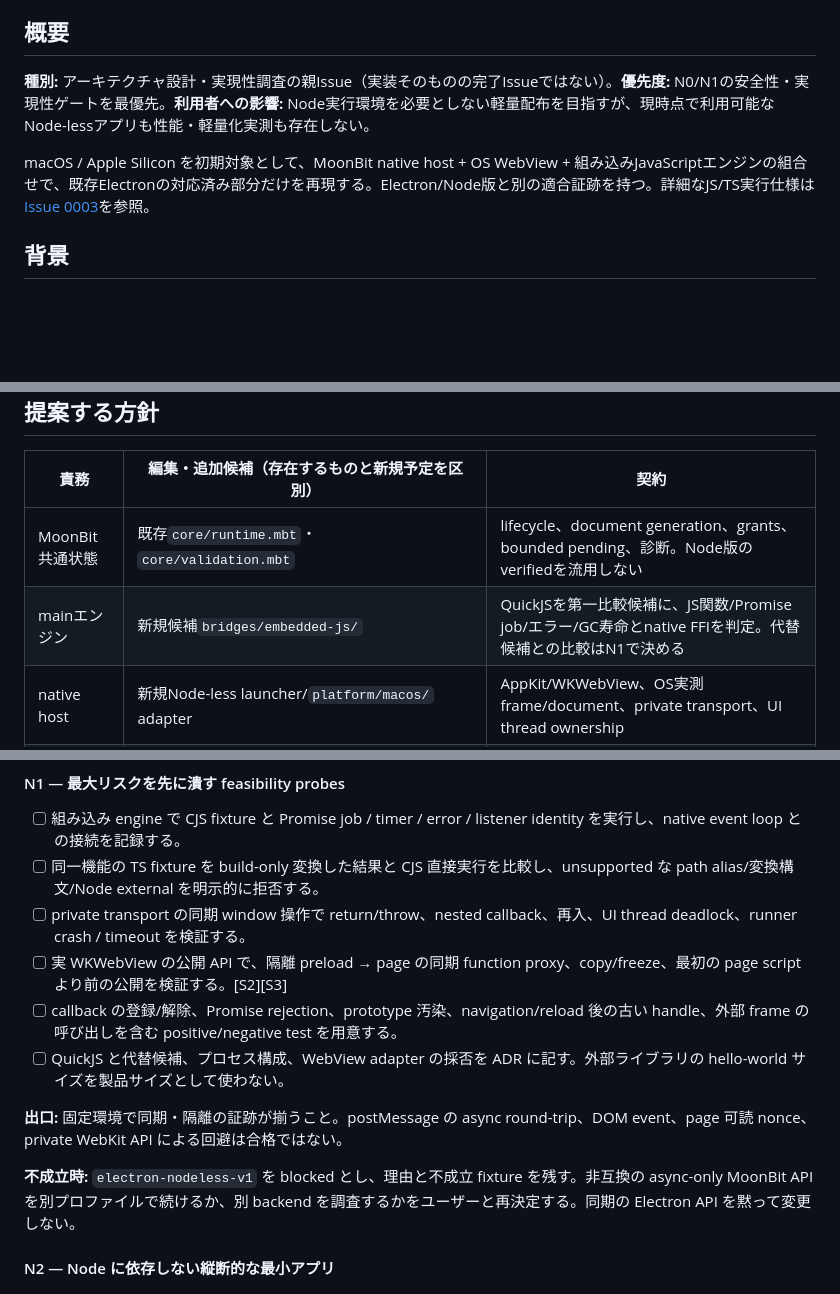
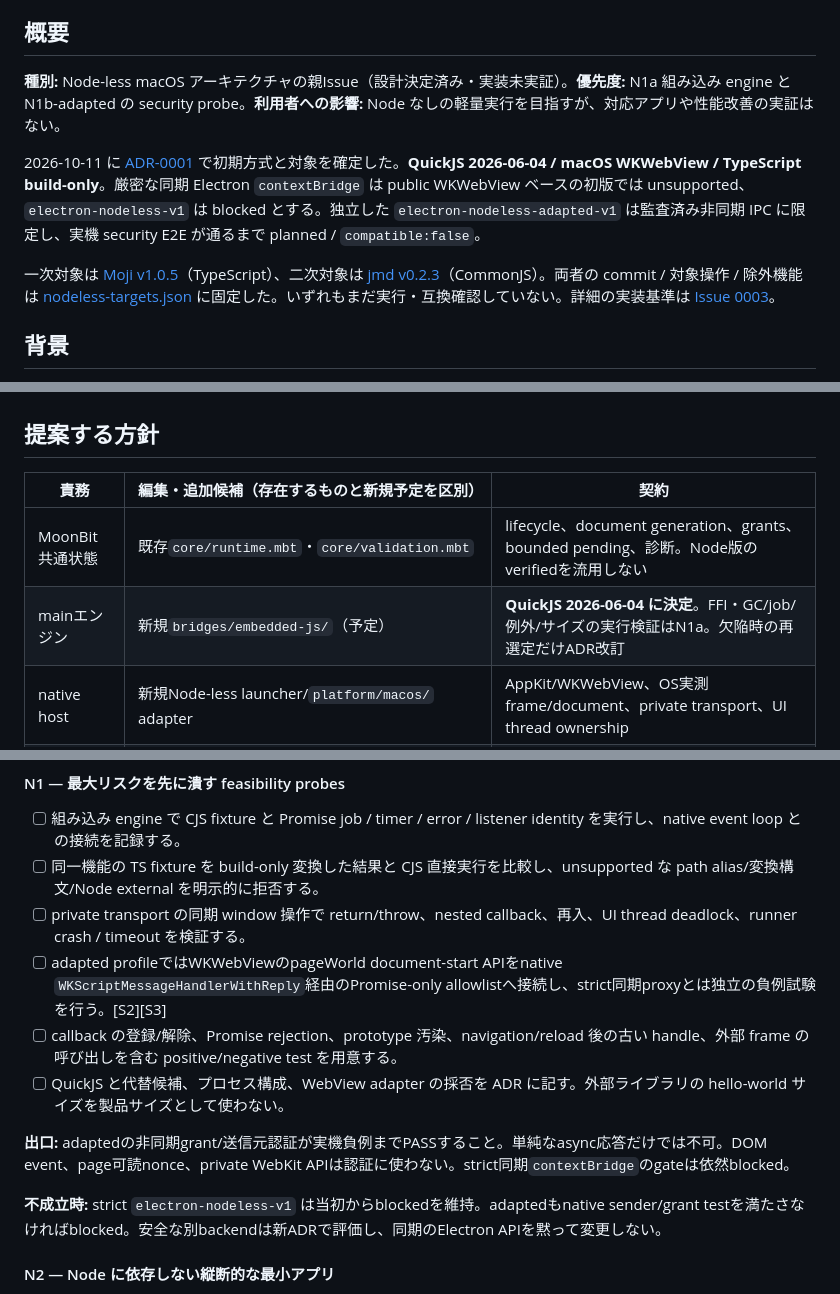
Before and after one commit to f4ah6o/electron.mbt, a Markdown page: issues/open/0002-node-less-electron-compatible-moonbit-roadmap.md, 3 parts joined by grey strips. Drawn GitHub-style; blank space fills up the shorter version.

```diff
--- a/issues/open/0002-node-less-electron-compatible-moonbit-roadmap.md
+++ b/issues/open/0002-node-less-electron-compatible-moonbit-roadmap.md
@@ -8,9 +8,11 @@ Branch: devin/1791702808-node-less-roadmap
 
 ## 概要
 
-**種別:** アーキテクチャ設計・実現性調査の親Issue（実装そのものの完了Issueではない）。**優先度:** N0/N1の安全性・実現性ゲートを最優先。**利用者への影響:** Node実行環境を必要としない軽量配布を目指すが、現時点で利用可能なNode-lessアプリも性能・軽量化実測も存在しない。
+**種別:** Node-less macOS アーキテクチャの親Issue（設計決定済み・実装未実証）。**優先度:** N1a 組み込み engine と N1b-adapted の security probe。**利用者への影響:** Node なしの軽量実行を目指すが、対応アプリや性能改善の実証はない。
 
-macOS / Apple Silicon を初期対象として、MoonBit native host + OS WebView + 組み込みJavaScriptエンジンの組合せで、既存Electronの対応済み部分だけを再現する。Electron/Node版と別の適合証跡を持つ。詳細なJS/TS実行仕様は[Issue 0003](0003-nodeless-existing-js-ts-runtime.md)を参照。
+2026-10-11 に [ADR-0001](../../docs/adr/0001-nodeless-macos-runtime-decisions.md) で初期方式と対象を確定した。**QuickJS 2026-06-04 / macOS WKWebView / TypeScript build-only**。厳密な同期 Electron `contextBridge` は public WKWebView ベースの初版では unsupported、`electron-nodeless-v1` は blocked とする。独立した `electron-nodeless-adapted-v1` は監査済み非同期 IPC に限定し、実機 security E2E が通るまで planned / `compatible:false`。
+
+一次対象は [Moji v1.0.5](https://github.com/alexishida/Moji/tree/b7b1d585d61772a0f791f165c8d07a420443b65b)（TypeScript）、二次対象は [jmd v0.2.3](https://github.com/jojonki/jmd/tree/f875fc616feb89ea803a0fc140ec770a2ade041e)（CommonJS）。両者の commit / 対象操作 / 除外機能は [nodeless-targets.json](../../compatibility/nodeless-targets.json) に固定した。いずれもまだ実行・互換確認していない。詳細の実装基準は [Issue 0003](0003-nodeless-existing-js-ts-runtime.md)。
 
 ## 背景
 
@@ -45,7 +47,7 @@ macOS / Apple Silicon を初期対象として、MoonBit native host + OS WebVie
 | 責務 | 編集・追加候補（存在するものと新規予定を区別） | 契約 |
 | --- | --- | --- |
 | MoonBit共通状態 | 既存`core/runtime.mbt`・`core/validation.mbt` | lifecycle、document generation、grants、bounded pending、診断。Node版のverifiedを流用しない |
-| mainエンジン | 新規候補`bridges/embedded-js/` | QuickJSを第一比較候補に、JS関数/Promise job/エラー/GC寿命とnative FFIを判定。代替候補との比較はN1で決める |
+| mainエンジン | 新規`bridges/embedded-js/`（予定） | **QuickJS 2026-06-04 に決定**。FFI・GC/job/例外/サイズの実行検証はN1a。欠陥時の再選定だけADR改訂 |
 | native host | 新規Node-less launcher/`platform/macos/` adapter | AppKit/WKWebView、OS実測frame/document、private transport、UI thread ownership |
 | source loader | 既存`bridges/node/cjs-loader.cjs`・`tests/loader.test.cjs`を仕様参照、新規embedded CJS loader | package main、`require('electron')`、同一module identity、cycle/cache、限定Node shim |
 | TSビルド | 新規build-only adapter/fixtures。詳細はIssue 0003 | 入力JS/CJS、既存JS成果物、TS/TSX変換を区別。型検査とemit、source hashとartifact hashは別記 |
@@ -223,13 +230,13 @@ MoonBit native main ────────────────────
 - [ ] 組み込み engine で CJS fixture と Promise job / timer / error / listener identity を実行し、native event loop との接続を記録する。
 - [ ] 同一機能の TS fixture を build-only 変換した結果と CJS 直接実行を比較し、unsupported な path alias/変換構文/Node external を明示的に拒否する。
 - [ ] private transport の同期 window 操作で return/throw、nested callback、再入、UI thread deadlock、runner crash / timeout を検証する。
-- [ ] 実 WKWebView の公開 API で、隔離 preload → page の同期 function proxy、copy/freeze、最初の page script より前の公開を検証する。[S2][S3]
+- [ ] adapted profileではWKWebViewのpageWorld document-start APIをnative `WKScriptMessageHandlerWithReply`経由のPromise-only allowlistへ接続し、strict同期proxyとは独立の負例試験を行う。[S2][S3]
 - [ ] callback の登録/解除、Promise rejection、prototype 汚染、navigation/reload 後の古い handle、外部 frame の呼び出しを含む positive/negative test を用意する。
 - [ ] QuickJS と代替候補、プロセス構成、WebView adapter の採否を ADR に記す。外部ライブラリの hello-world サイズを製品サイズとして使わない。
 
-**出口:** 固定環境で同期・隔離の証跡が揃うこと。postMessage の async round-trip、DOM event、page 可読 nonce、private WebKit API による回避は合格ではない。
+**出口:** adaptedの非同期grant/送信元認証が実機負例までPASSすること。単純なasync応答だけでは不可。DOM event、page可読nonce、private WebKit APIは認証に使わない。strict同期`contextBridge`のgateは依然blocked。
 
-**不成立時:** `electron-nodeless-v1` を blocked とし、理由と不成立 fixture を残す。非互換の async-only MoonBit API を別プロファイルで続けるか、別 backend を調査するかをユーザーと再決定する。同期の Electron API を黙って変更しない。
+**不成立時:** strict `electron-nodeless-v1` は当初からblockedを維持。adaptedもnative sender/grant testを満たさなければblocked。安全な別backendは新ADRで評価し、同期のElectron APIを黙って変更しない。
 
 #### N2 — Node に依存しない縦断的な最小アプリ
 
```
Also changed, not shown: other parts of issues/open/0002-node-less-electron-compatible-moonbit-roadmap.md (+38 -33 lines).
